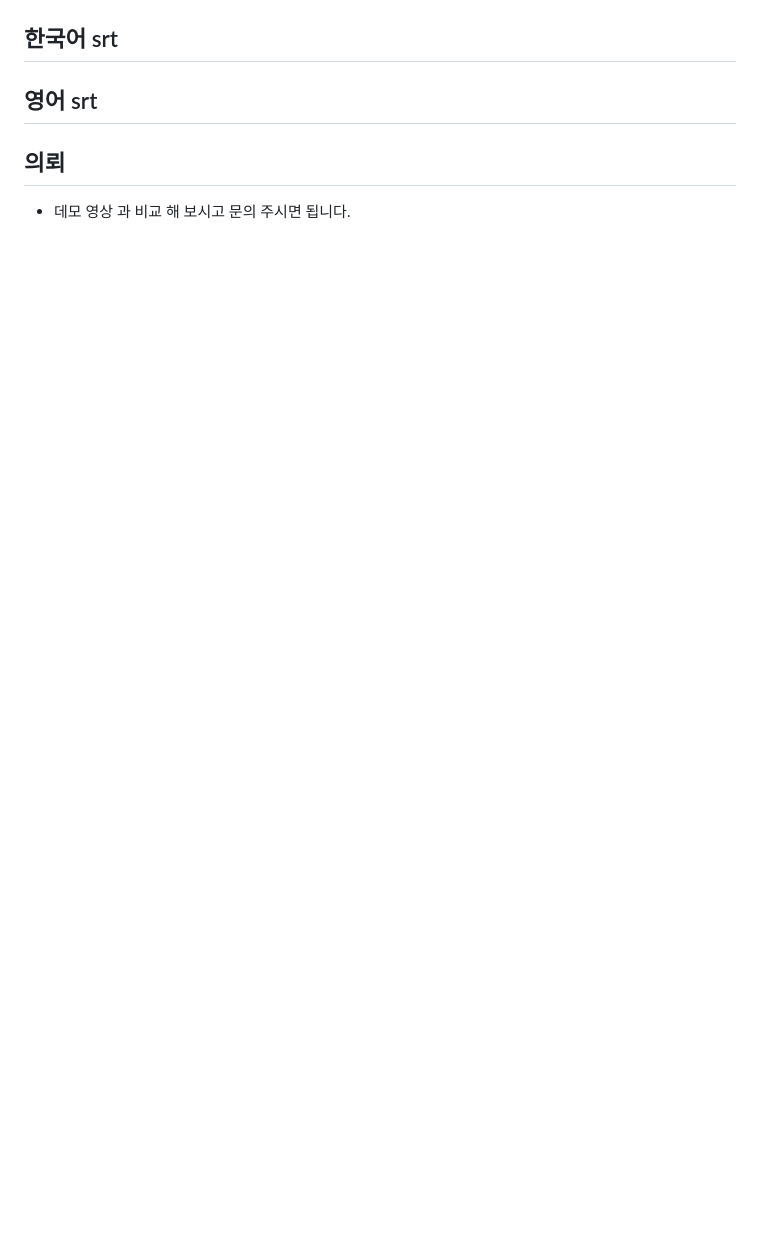
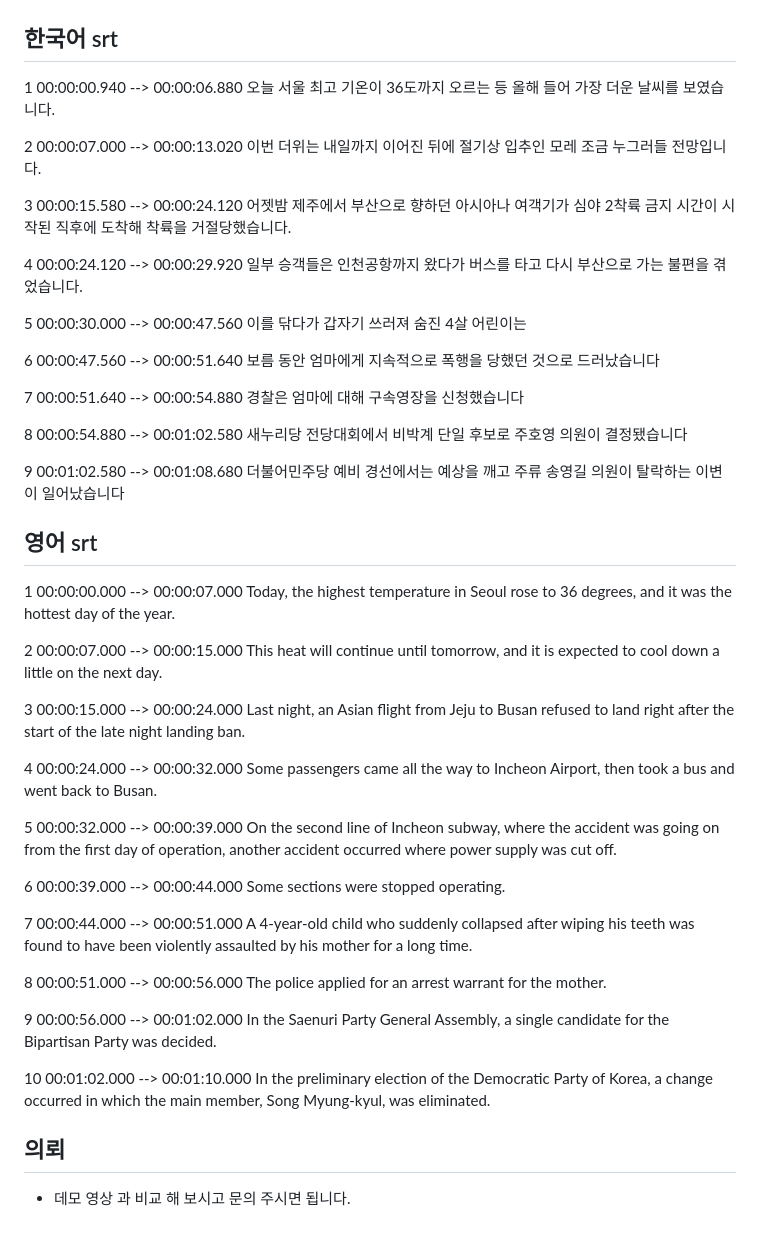
Before and after one commit to entrv/fecamp, a Markdown page: README.md, the part around one of its changes. GitHub-like rendering; blank space fills up the shorter version.

```diff
--- a/README.md
+++ b/README.md
@@ -321,7 +323,83 @@ BMI는 키와 체중의 비율이며, 이 식당에는 그것을 계산할 차
 
 ## 한국어 srt
+1
+00:00:00.940 --> 00:00:06.880
+오늘 서울 최고 기온이 36도까지 오르는 등 올해 들어 가장 더운 날씨를 보였습니다.
+
+2
+00:00:07.000 --> 00:00:13.020
+이번 더위는 내일까지 이어진 뒤에 절기상 입추인 모레 조금 누그러들 전망입니다.
+
+3
+00:00:15.580 --> 00:00:24.120
+어젯밤 제주에서 부산으로 향하던 아시아나 여객기가 심야 2착륙 금지 시간이 시작된 직후에 도착해 착륙을 거절당했습니다.
+
+4
+00:00:24.120 --> 00:00:29.920
+일부 승객들은 인천공항까지 왔다가 버스를 타고 다시 부산으로 가는 불편을 겪었습니다.
+
+5
+00:00:30.000 --> 00:00:47.560
+이를 닦다가 갑자기 쓰러져 숨진 4살 어린이는
+
+6
+00:00:47.560 --> 00:00:51.640
+보름 동안 엄마에게 지속적으로 폭행을 당했던 것으로 드러났습니다
+
+7
+00:00:51.640 --> 00:00:54.880
+경찰은 엄마에 대해 구속영장을 신청했습니다
+
+8
+00:00:54.880 --> 00:01:02.580
+새누리당 전당대회에서 비박계 단일 후보로 주호영 의원이 결정됐습니다
+
+9
+00:01:02.580 --> 00:01:08.680
+더불어민주당 예비 경선에서는 예상을 깨고 주류 송영길 의원이 탈락하는 이변이 일어났습니다
+
 
 ## 영어 srt
+1
+00:00:00.000 --> 00:00:07.000
+Today, the highest temperature in Seoul rose to 36 degrees, and it was the hottest day of the year.
+
+2
+00:00:07.000 --> 00:00:15.000
+This heat will continue until tomorrow, and it is expected to cool down a little on the next day.
+
+3
+00:00:15.000 --> 00:00:24.000
+Last night, an Asian flight from Jeju to Busan refused to land right after the start of the late night landing ban.
+
+4
+00:00:24.000 --> 00:00:32.000
+Some passengers came all the way to Incheon Airport, then took a bus and went back to Busan.
+
+5
+00:00:32.000 --> 00:00:39.000
+On the second line of Incheon subway, where the accident was going on from the first day of operation, another accident occurred where power supply was cut off.
+
+6
+00:00:39.000 --> 00:00:44.000
+Some sections were stopped operating.
+
+7
+00:00:44.000 --> 00:00:51.000
+A 4-year-old child who suddenly collapsed after wiping his teeth was found to have been violently assaulted by his mother for a long time.
+
+8
+00:00:51.000 --> 00:00:56.000
+The police applied for an arrest warrant for the mother.
+
+9
+00:00:56.000 --> 00:01:02.000
+In the Saenuri Party General Assembly, a single candidate for the Bipartisan Party was decided.
+
+10
+00:01:02.000 --> 00:01:10.000
+In the preliminary election of the Democratic Party of Korea, a change occurred in which the main member, Song Myung-kyul, was eliminated.
+
 
 ## 의뢰
 - 데모 영상 과 비교 해 보시고 문의 주시면 됩니다.
```
Also changed, not shown: other parts of README.md (+2 -0 lines).
